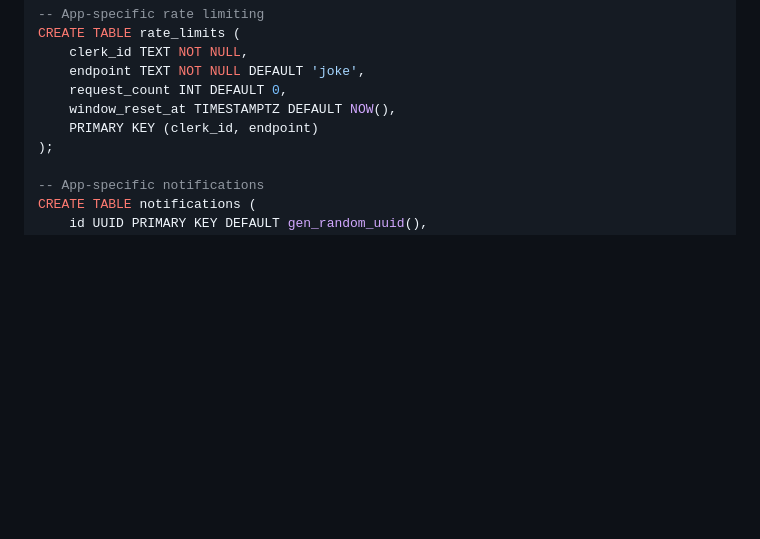
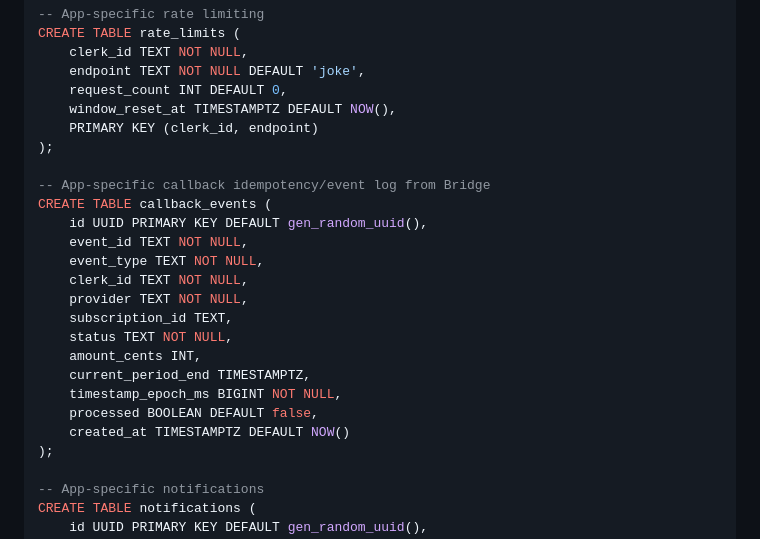
Before and after one commit to kul-work/bridge, a Markdown page: docs/pay-tydecode-architecture.md, the part around the change. Rendered like a GitHub page; blank space fills up the shorter version.

Commit message:
db aligns

```diff
--- a/docs/pay-tydecode-architecture.md
+++ b/docs/pay-tydecode-architecture.md
@@ -363,6 +363,22 @@ CREATE TABLE rate_limits (
     request_count INT DEFAULT 0,
     window_reset_at TIMESTAMPTZ DEFAULT NOW(),
     PRIMARY KEY (clerk_id, endpoint)
+);
+
+-- App-specific callback idempotency/event log from Bridge
+CREATE TABLE callback_events (
+    id UUID PRIMARY KEY DEFAULT gen_random_uuid(),
+    event_id TEXT NOT NULL,
+    event_type TEXT NOT NULL,
+    clerk_id TEXT NOT NULL,
+    provider TEXT NOT NULL,
+    subscription_id TEXT,
+    status TEXT NOT NULL,
+    amount_cents INT,
+    current_period_end TIMESTAMPTZ,
+    timestamp_epoch_ms BIGINT NOT NULL,
+    processed BOOLEAN DEFAULT false,
+    created_at TIMESTAMPTZ DEFAULT NOW()
 );
 
 -- App-specific notifications
```
